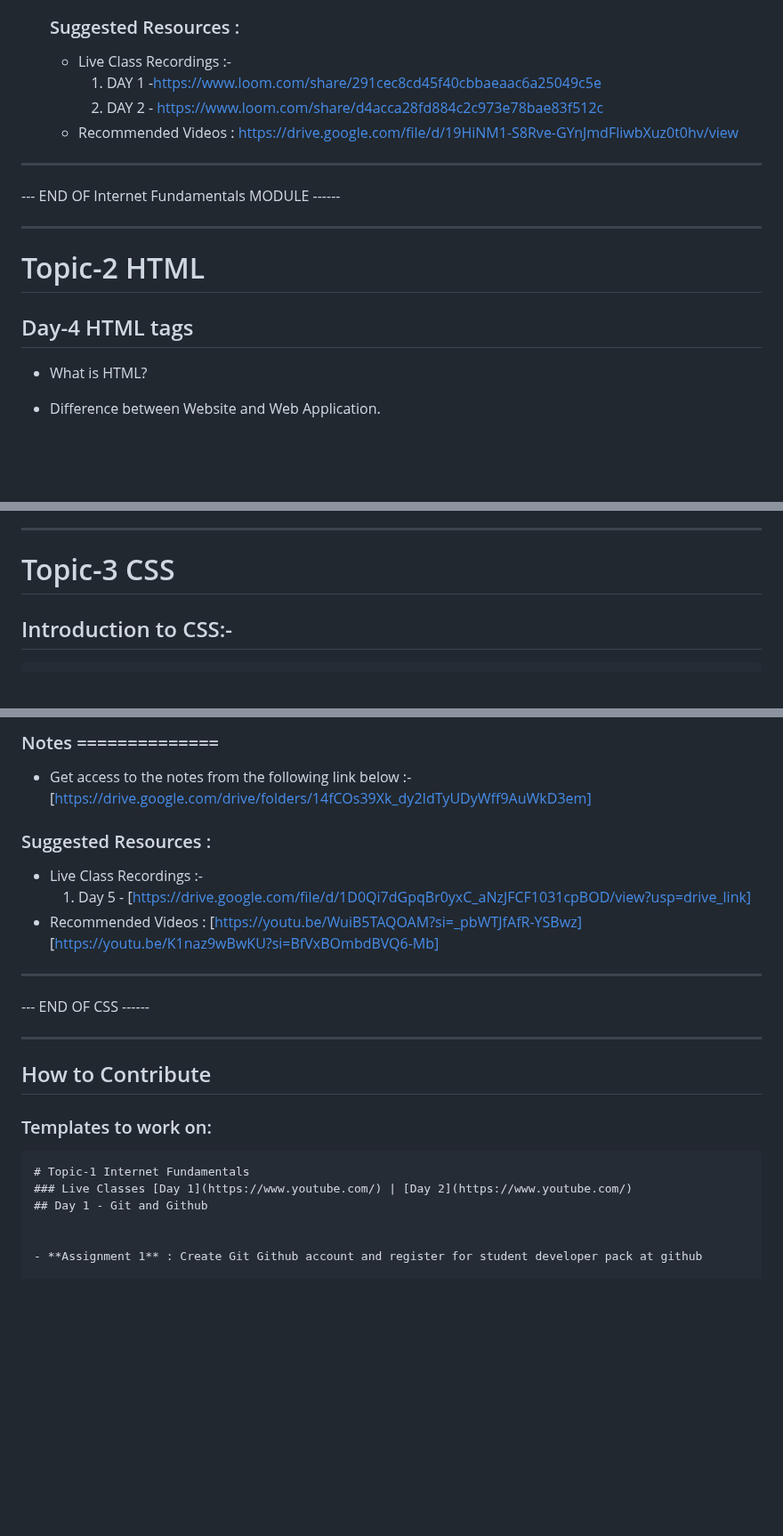
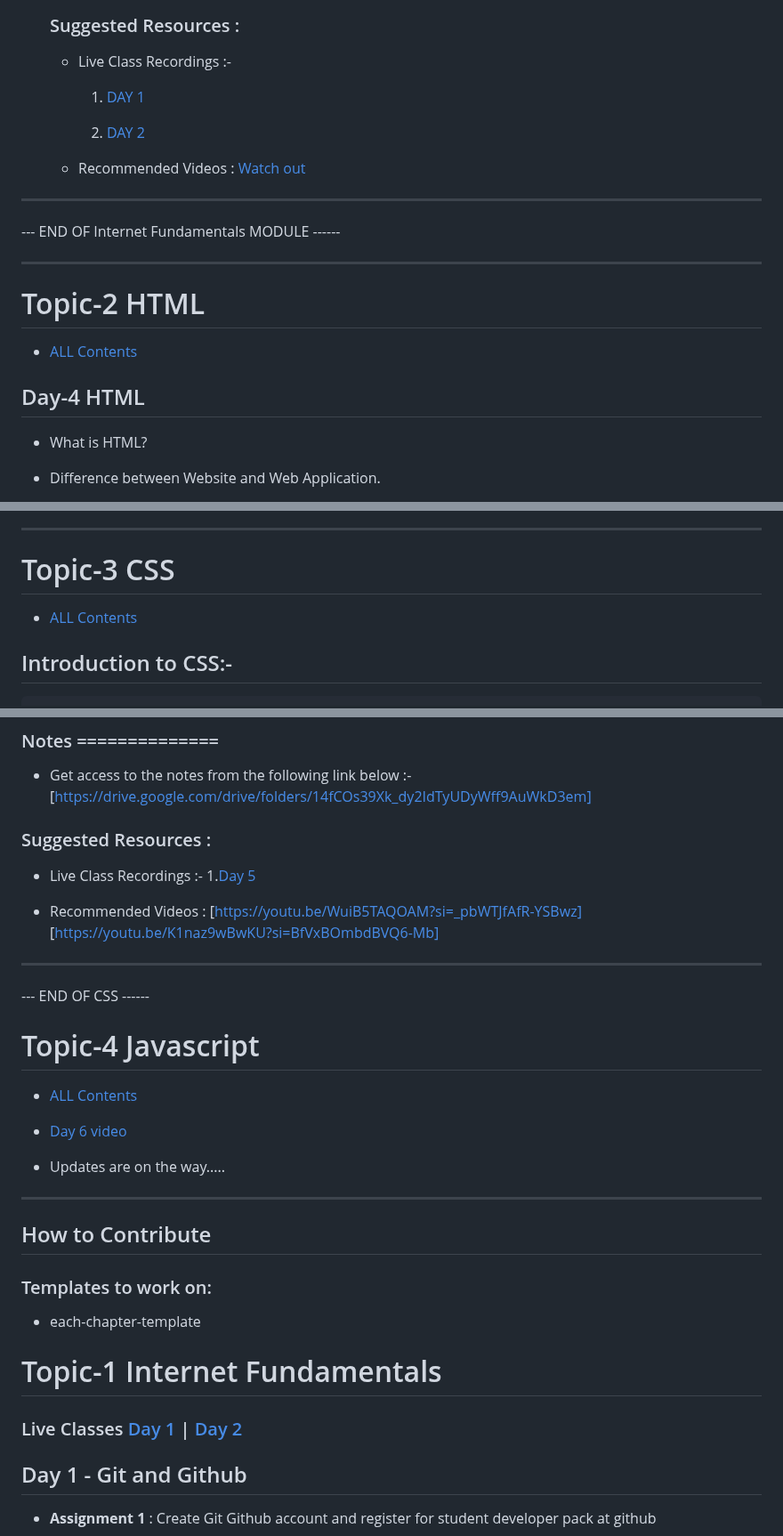
Before and after one commit to ISTE-HIT/Software_Developer_Course, a Markdown page: README.md, 3 parts joined by grey strips. Shown at 89% size. Rendered like a GitHub page; blank space fills up the shorter version.

Commit message:
Update README.md
Too many bug fixed and make the readme file more viewable

````diff
--- a/README.md
+++ b/README.md
@@ -63,9 +65,11 @@ Welcome to the repository for the ISTE Software Developer Course! Here you'll fi
 
   ### Suggested Resources :
   - Live Class Recordings :-
-    1. DAY 1 -[https://www.loom.com/share/291cec8cd45f40cbbaeaac6a25049c5e](https://www.loom.com/share/291cec8cd45f40cbbaeaac6a25049c5e)
-    2. DAY 2 - [https://www.loom.com/share/d4acca28fd884c2c973e78bae83f512c](https://www.loom.com/share/d4acca28fd884c2c973e78bae83f512c)
-  - Recommended Videos : [https://drive.google.com/file/d/19HiNM1-S8Rve-GYnJmdFliwbXuz0t0hv/view](https://drive.google.com/file/d/19HiNM1-S8Rve-GYnJmdFliwbXuz0t0hv/view)
+    1. [DAY 1](https://www.loom.com/share/291cec8cd45f40cbbaeaac6a25049c5e)
+
+    2. [DAY 2](https://www.loom.com/share/d4acca28fd884c2c973e78bae83f512c)
+
+  - Recommended Videos : [Watch out](https://drive.google.com/file/d/19HiNM1-S8Rve-GYnJmdFliwbXuz0t0hv/view)
 
 
 ------
@@ -74,7 +78,9 @@ Welcome to the repository for the ISTE Software Developer Course! Here you'll fi
 ------
 # Topic-2  HTML
 
-## Day-4  HTML tags
+- [ALL Contents](#table-of-contents)
+
+## Day-4  HTML
 
 - What is HTML?
 - Difference between Website and Web Application.
@@ -241,6 +248,9 @@ Welcome to the repository for the ISTE Software Developer Course! Here you'll fi
 
 ------
 # Topic-3 CSS
+
+- [ALL Contents](#table-of-contents)
+
 ## Introduction to CSS:-
 
     - What is CSS?
@@ -258,19 +268,29 @@ Welcome to the repository for the ISTE Software Developer Course! Here you'll fi
 
   ### Suggested Resources :
   - Live Class Recordings :-
-    1. Day 5 - [https://drive.google.com/file/d/1D0Qi7dGpqBr0yxC_aNzJFCF1031cpBOD/view?usp=drive_link]
+    1.[Day 5](https://drive.google.com/file/d/1D0Qi7dGpqBr0yxC_aNzJFCF1031cpBOD/view?usp=drive_link)
+
   - Recommended Videos : [https://youtu.be/WuiB5TAQOAM?si=_pbWTJfAfR-YSBwz]
   [https://youtu.be/K1naz9wBwKU?si=BfVxBOmbdBVQ6-Mb]
 ------
 --- END OF CSS ------
 
+# Topic-4 Javascript
+
+- [ALL Contents](#table-of-contents)
+
+- [Day 6 video](https://drive.google.com/file/d/1-8G6hRcTub9ocRShVrNWBch6v2UrJL3B/view?usp=drivesdk)
+
+- Updates are on the way.....
+
 ------
 
 ## How to Contribute
 ### Templates to work on:
-```each-chapter-template
+- each-chapter-template
 # Topic-1 Internet Fundamentals
 ### Live Classes [Day 1](https://www.youtube.com/) | [Day 2](https://www.youtube.com/)
+
 ## Day 1 - Git and Github
 
 
````
Also changed, not shown: other parts of README.md (+6 -3 lines).
